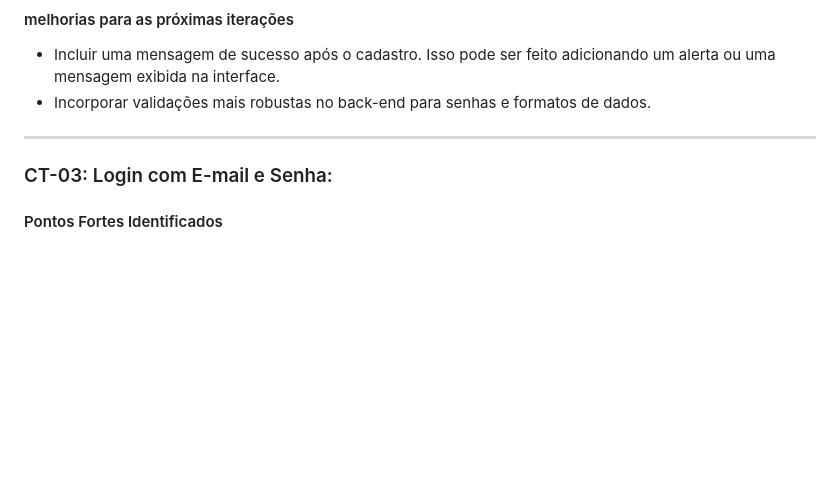
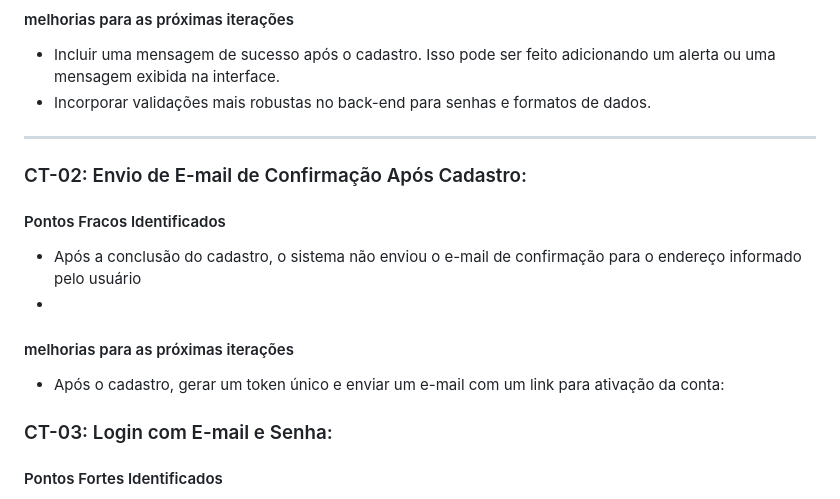
Before and after one commit to emersonjuunior/psiconexao, a Markdown page: docs/09-Registro de Testes de Software.md, the part around the change. GitHub-like rendering; blank space fills up the shorter version.

```diff
--- a/docs/09-Registro de Testes de Software.md
+++ b/docs/09-Registro de Testes de Software.md
@@ -87,6 +87,14 @@ Para cada caso de teste definido no Plano de Testes de Software, realize o regis
 - Incluir uma mensagem de sucesso após o cadastro. Isso pode ser feito adicionando um alerta ou uma mensagem exibida na interface. <br>
 - Incorporar validações mais robustas no back-end para senhas e formatos de dados. <br>
 ---
+###	CT-02: Envio de E-mail de Confirmação Após Cadastro:
+#### Pontos Fracos Identificados <br>
+- Após a conclusão do cadastro, o sistema não enviou o e-mail de confirmação para o endereço informado pelo usuário
+- <br>
+
+#### melhorias para as próximas iterações <br>
+- Após o cadastro, gerar um token único e enviar um e-mail com um link para ativação da conta:<br>
+
 
 ### CT-03: Login com E-mail e Senha:
 #### Pontos Fortes Identificados <br>
```
